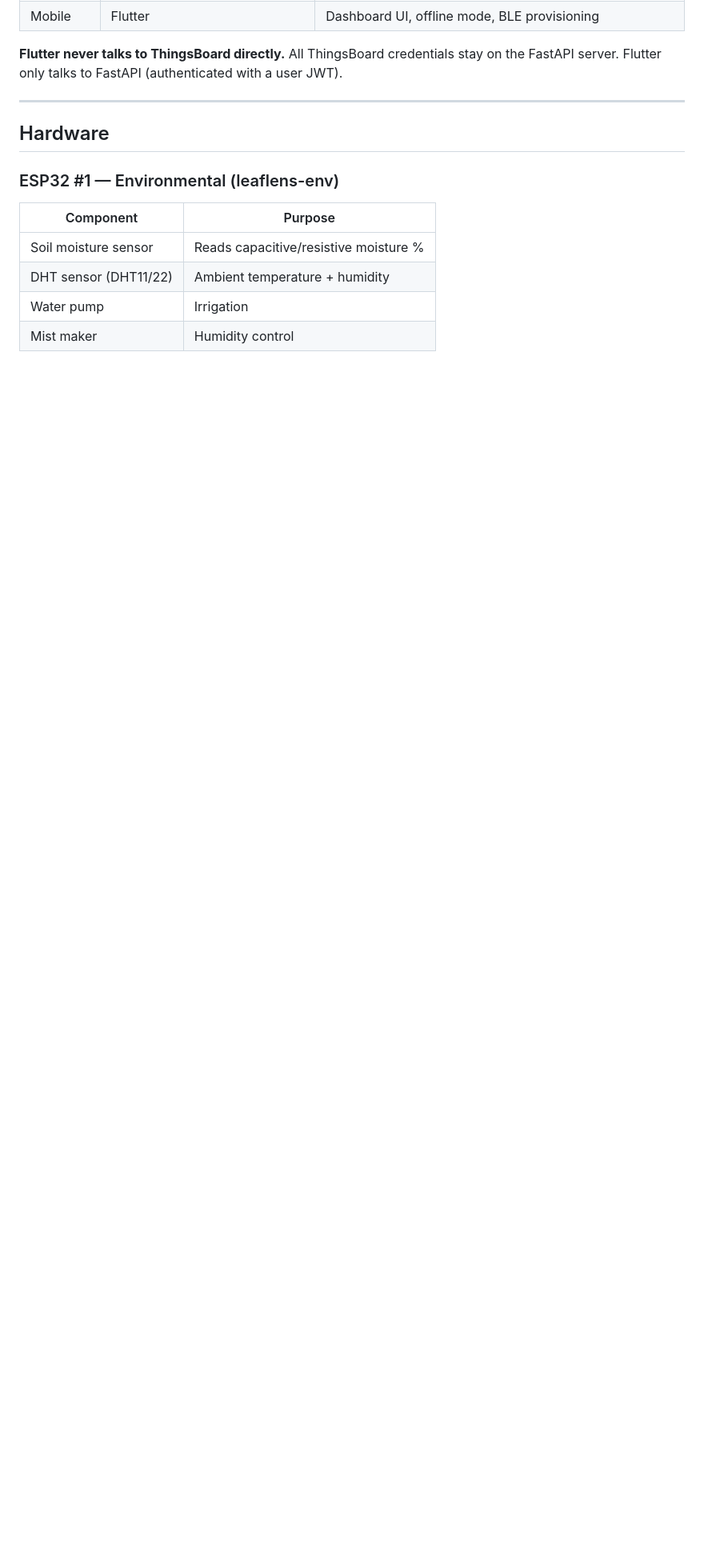
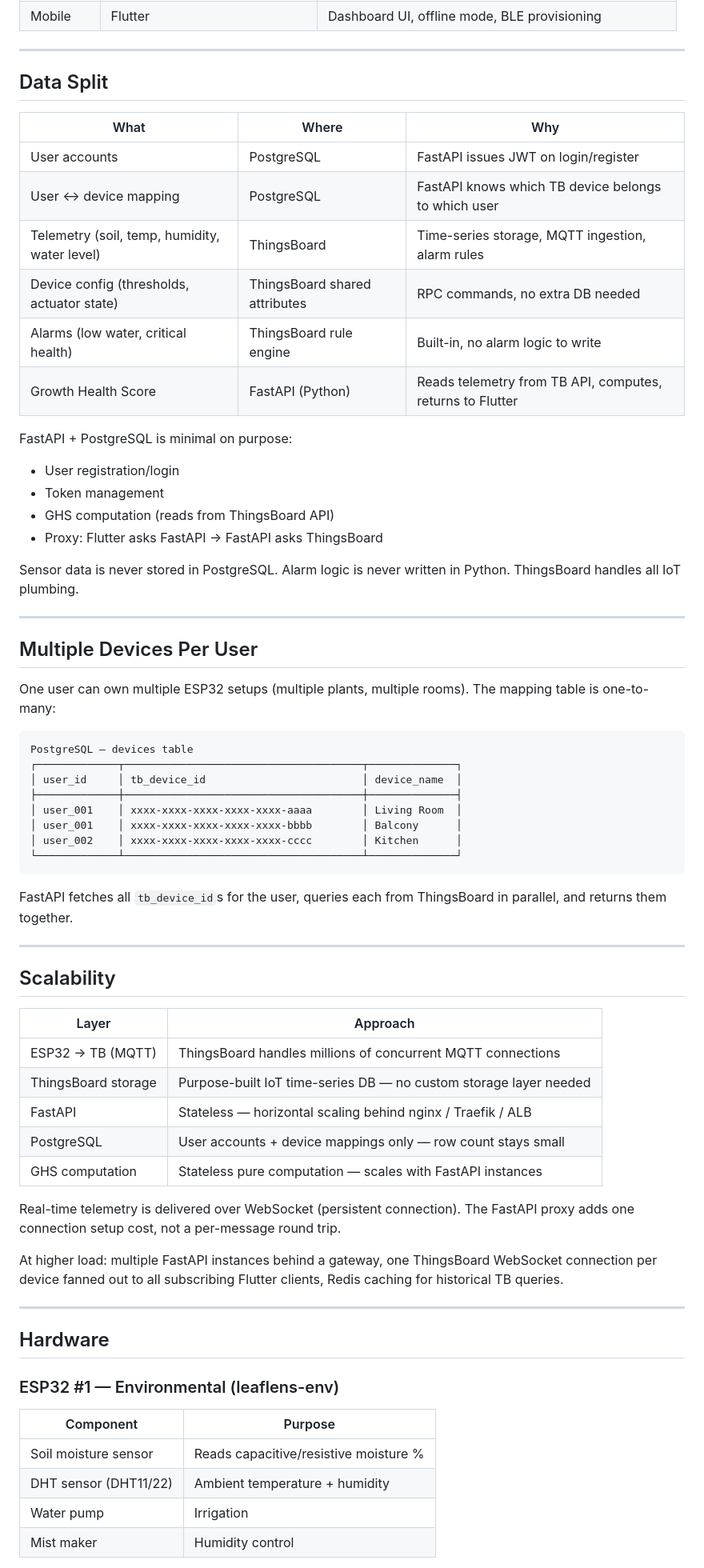
Before and after one commit to mishoshup/LeafLens, a Markdown page: docs/ARCHITECTURE.md, the part around one of its changes. Shown at 80% size. Rendered like a GitHub page; blank space fills up the shorter version.

````diff
--- a/docs/ARCHITECTURE.md
+++ b/docs/ARCHITECTURE.md
@@ -66,6 +79,60 @@ ESP32 ──MQTT──→ ThingsBoard ──REST──→ FastAPI ──REST/WS
 | Mobile | Flutter | Dashboard UI, offline mode, BLE provisioning |
 
-**Flutter never talks to ThingsBoard directly.** All ThingsBoard credentials stay on the FastAPI server. Flutter only talks to FastAPI (authenticated with a user JWT).
+---
+
+## Data Split
+
+| What | Where | Why |
+|------|-------|-----|
+| User accounts | PostgreSQL | FastAPI issues JWT on login/register |
+| User ↔ device mapping | PostgreSQL | FastAPI knows which TB device belongs to which user |
+| Telemetry (soil, temp, humidity, water level) | ThingsBoard | Time-series storage, MQTT ingestion, alarm rules |
+| Device config (thresholds, actuator state) | ThingsBoard shared attributes | RPC commands, no extra DB needed |
+| Alarms (low water, critical health) | ThingsBoard rule engine | Built-in, no alarm logic to write |
+| Growth Health Score | FastAPI (Python) | Reads telemetry from TB API, computes, returns to Flutter |
+
+FastAPI + PostgreSQL is minimal on purpose:
+- User registration/login
+- Token management
+- GHS computation (reads from ThingsBoard API)
+- Proxy: Flutter asks FastAPI → FastAPI asks ThingsBoard
+
+Sensor data is never stored in PostgreSQL. Alarm logic is never written in Python. ThingsBoard handles all IoT plumbing.
+
+---
+
+## Multiple Devices Per User
+
+One user can own multiple ESP32 setups (multiple plants, multiple rooms). The mapping table is one-to-many:
+
+```
+PostgreSQL — devices table
+┌─────────────┬──────────────────────────────────────┬──────────────┐
+│ user_id     │ tb_device_id                         │ device_name  │
+├─────────────┼──────────────────────────────────────┼──────────────┤
+│ user_001    │ xxxx-xxxx-xxxx-xxxx-xxxx-aaaa        │ Living Room  │
+│ user_001    │ xxxx-xxxx-xxxx-xxxx-xxxx-bbbb        │ Balcony      │
+│ user_002    │ xxxx-xxxx-xxxx-xxxx-xxxx-cccc        │ Kitchen      │
+└─────────────┴──────────────────────────────────────┴──────────────┘
+```
+
+FastAPI fetches all `tb_device_id`s for the user, queries each from ThingsBoard in parallel, and returns them together.
+
+---
+
+## Scalability
+
+| Layer | Approach |
+|-------|----------|
+| ESP32 → TB (MQTT) | ThingsBoard handles millions of concurrent MQTT connections |
+| ThingsBoard storage | Purpose-built IoT time-series DB — no custom storage layer needed |
+| FastAPI | Stateless — horizontal scaling behind nginx / Traefik / ALB |
+| PostgreSQL | User accounts + device mappings only — row count stays small |
+| GHS computation | Stateless pure computation — scales with FastAPI instances |
+
+Real-time telemetry is delivered over WebSocket (persistent connection). The FastAPI proxy adds one connection setup cost, not a per-message round trip.
+
+At higher load: multiple FastAPI instances behind a gateway, one ThingsBoard WebSocket connection per device fanned out to all subscribing Flutter clients, Redis caching for historical TB queries.
 
 ---
 
````
Also changed, not shown: other parts of docs/ARCHITECTURE.md (+49 -35 lines), README.md (+10 -8 lines).
